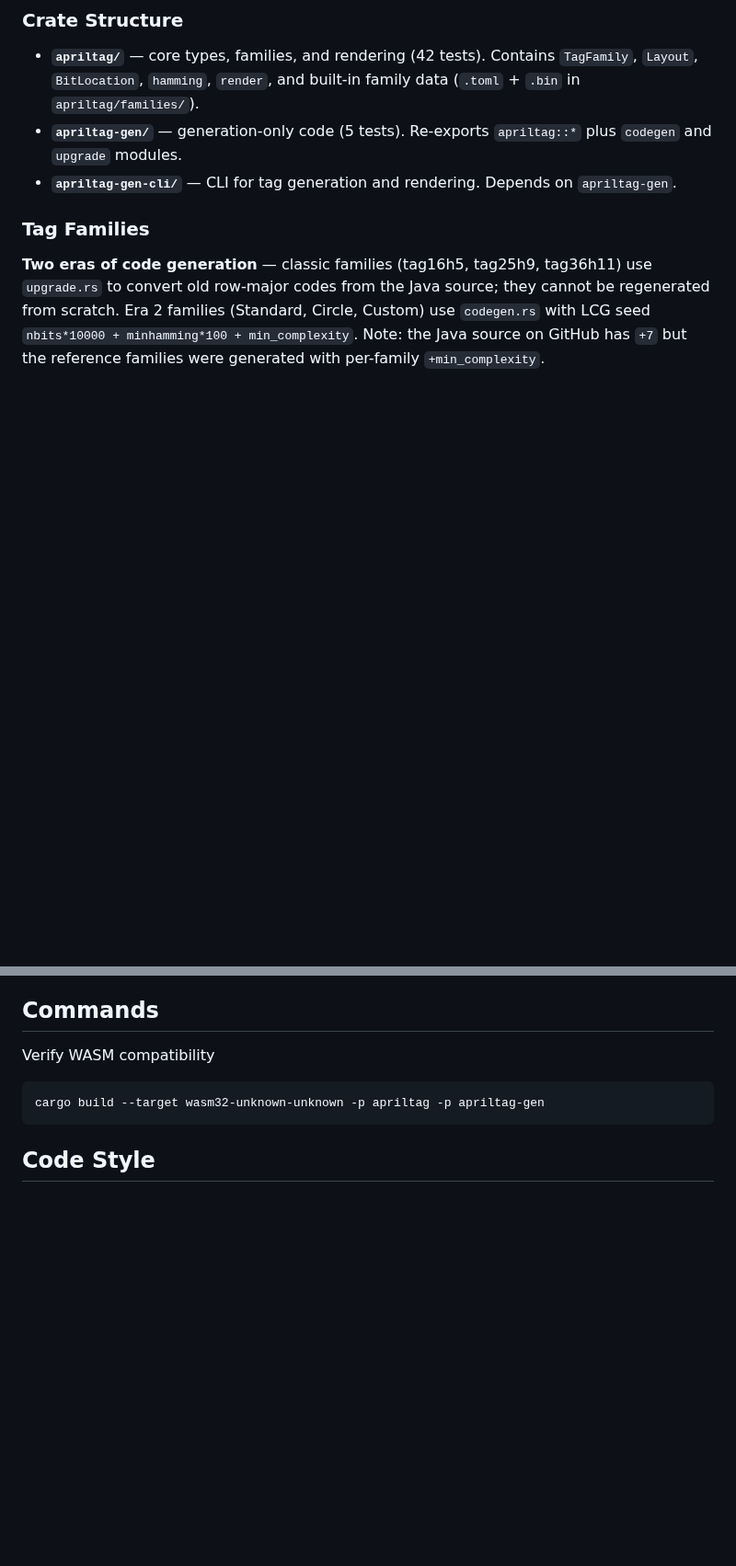
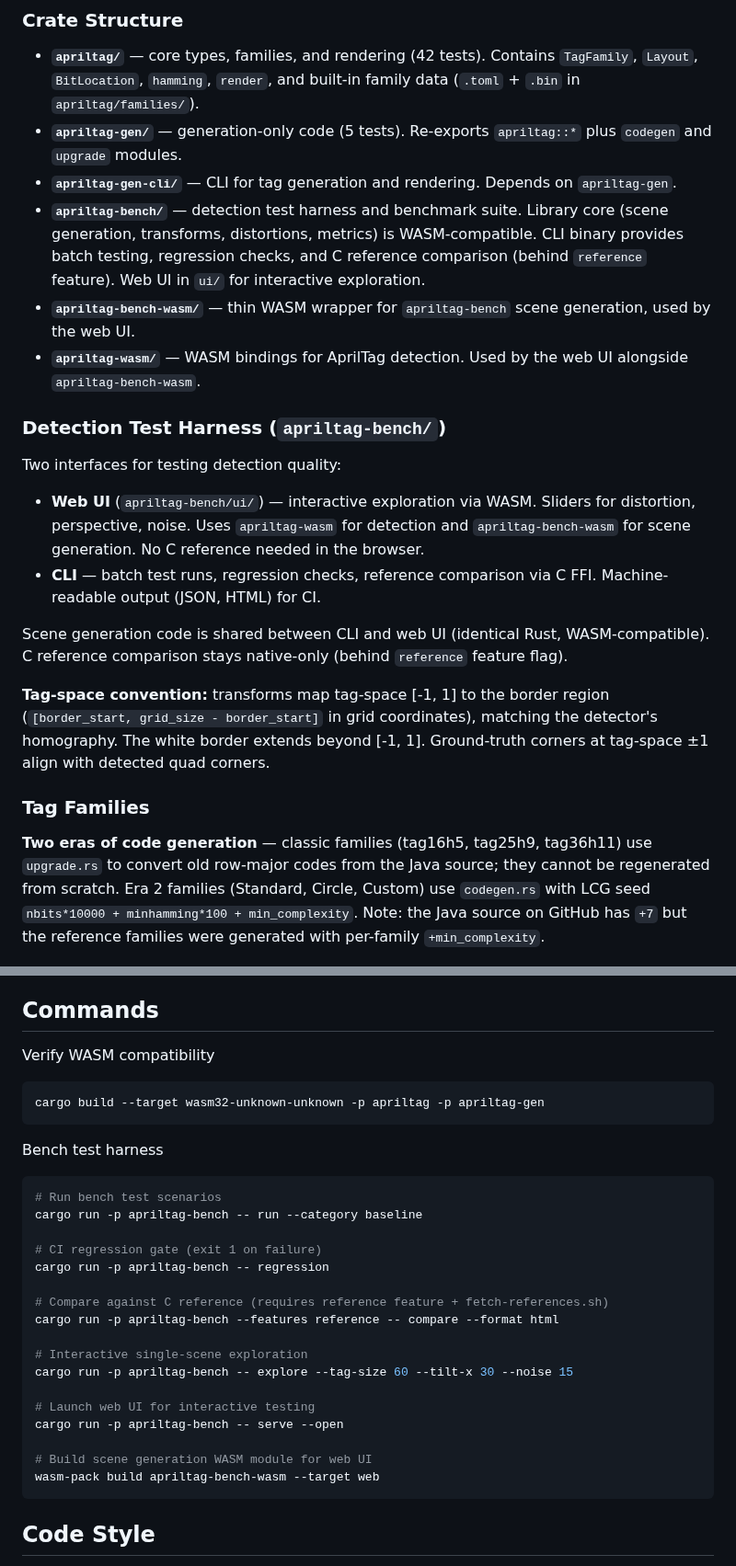
Before and after one commit to benlenarts/apriltag-rs, a Markdown page: CLAUDE.md, 2 parts joined by grey strips. Shown at 92% size. Drawn GitHub-style; blank space fills up the shorter version.

Commit message:
Update CLAUDE.md with apriltag-bench documentation
Add crate structure entries for apriltag-bench, apriltag-bench-wasm,
and apriltag-wasm. Document the detection test harness architecture
(web UI + CLI), tag-space coordinate convention, and CLI commands.

https://claude.ai/code/session_01HbUsBRzoZ9t67fDHgCaJEW

````diff
--- a/CLAUDE.md
+++ b/CLAUDE.md
@@ -28,6 +28,20 @@ The detection pipeline follows the reference AprilTag implementation:
 - **`apriltag/`** — core types, families, and rendering (42 tests). Contains `TagFamily`, `Layout`, `BitLocation`, `hamming`, `render`, and built-in family data (`.toml` + `.bin` in `apriltag/families/`).
 - **`apriltag-gen/`** — generation-only code (5 tests). Re-exports `apriltag::*` plus `codegen` and `upgrade` modules.
 - **`apriltag-gen-cli/`** — CLI for tag generation and rendering. Depends on `apriltag-gen`.
+- **`apriltag-bench/`** — detection test harness and benchmark suite. Library core (scene generation, transforms, distortions, metrics) is WASM-compatible. CLI binary provides batch testing, regression checks, and C reference comparison (behind `reference` feature). Web UI in `ui/` for interactive exploration.
+- **`apriltag-bench-wasm/`** — thin WASM wrapper for `apriltag-bench` scene generation, used by the web UI.
+- **`apriltag-wasm/`** — WASM bindings for AprilTag detection. Used by the web UI alongside `apriltag-bench-wasm`.
+
+### Detection Test Harness (`apriltag-bench/`)
+
+Two interfaces for testing detection quality:
+
+- **Web UI** (`apriltag-bench/ui/`) — interactive exploration via WASM. Sliders for distortion, perspective, noise. Uses `apriltag-wasm` for detection and `apriltag-bench-wasm` for scene generation. No C reference needed in the browser.
+- **CLI** — batch test runs, regression checks, reference comparison via C FFI. Machine-readable output (JSON, HTML) for CI.
+
+Scene generation code is shared between CLI and web UI (identical Rust, WASM-compatible). C reference comparison stays native-only (behind `reference` feature flag).
+
+**Tag-space convention:** transforms map tag-space [-1, 1] to the border region (`[border_start, grid_size - border_start]` in grid coordinates), matching the detector's homography. The white border extends beyond [-1, 1]. Ground-truth corners at tag-space ±1 align with detected quad corners.
 
 ### Tag Families
 
@@ -77,6 +91,28 @@ Verify WASM compatibility
 cargo build --target wasm32-unknown-unknown -p apriltag -p apriltag-gen
 ```
 
+Bench test harness
+
+```bash
+# Run bench test scenarios
+cargo run -p apriltag-bench -- run --category baseline
+
+# CI regression gate (exit 1 on failure)
+cargo run -p apriltag-bench -- regression
+
+# Compare against C reference (requires reference feature + fetch-references.sh)
+cargo run -p apriltag-bench --features reference -- compare --format html
+
+# Interactive single-scene exploration
+cargo run -p apriltag-bench -- explore --tag-size 60 --tilt-x 30 --noise 15
+
+# Launch web UI for interactive testing
+cargo run -p apriltag-bench -- serve --open
+
+# Build scene generation WASM module for web UI
+wasm-pack build apriltag-bench-wasm --target web
+```
+
 ## Code Style
 
 - Idiomatic Rust with a preference for pattern matching and 'functional' iteration
````
